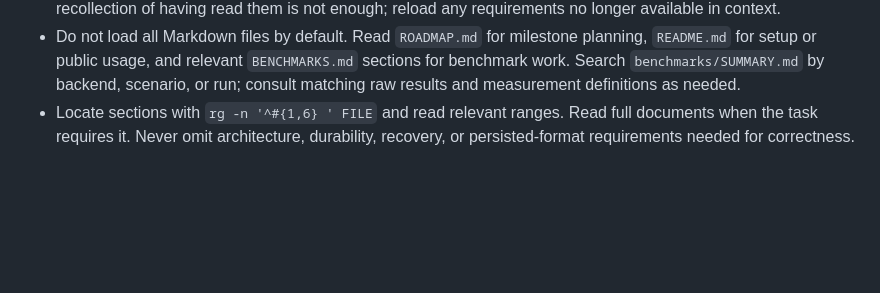
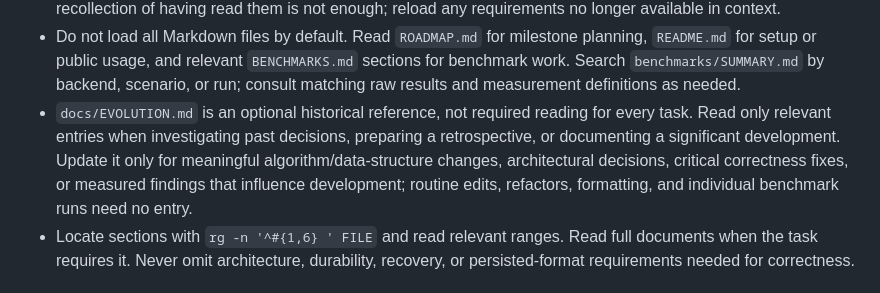
Before and after one commit to omerfeyzioglu/glider, a Markdown page: AGENTS.md, the part around the change. GitHub-like rendering; blank space fills up the shorter version.

Commit message:
docs: record engineering evolution

```diff
--- a/AGENTS.md
+++ b/AGENTS.md
@@ -31,6 +31,12 @@ available in context as described below, and inspect relevant code and tests.
   planning, `README.md` for setup or public usage, and relevant `BENCHMARKS.md`
   sections for benchmark work. Search `benchmarks/SUMMARY.md` by backend, scenario,
   or run; consult matching raw results and measurement definitions as needed.
+- `docs/EVOLUTION.md` is an optional historical reference, not required reading
+  for every task. Read only relevant entries when investigating past decisions,
+  preparing a retrospective, or documenting a significant development. Update it
+  only for meaningful algorithm/data-structure changes, architectural decisions,
+  critical correctness fixes, or measured findings that influence development;
+  routine edits, refactors, formatting, and individual benchmark runs need no entry.
 - Locate sections with `rg -n '^#{1,6} ' FILE` and read relevant ranges. Read full
   documents when the task requires it. Never omit architecture, durability,
   recovery, or persisted-format requirements needed for correctness.
```
Also changed, not shown: docs/EVOLUTION.md (added, +108 -0 lines).
